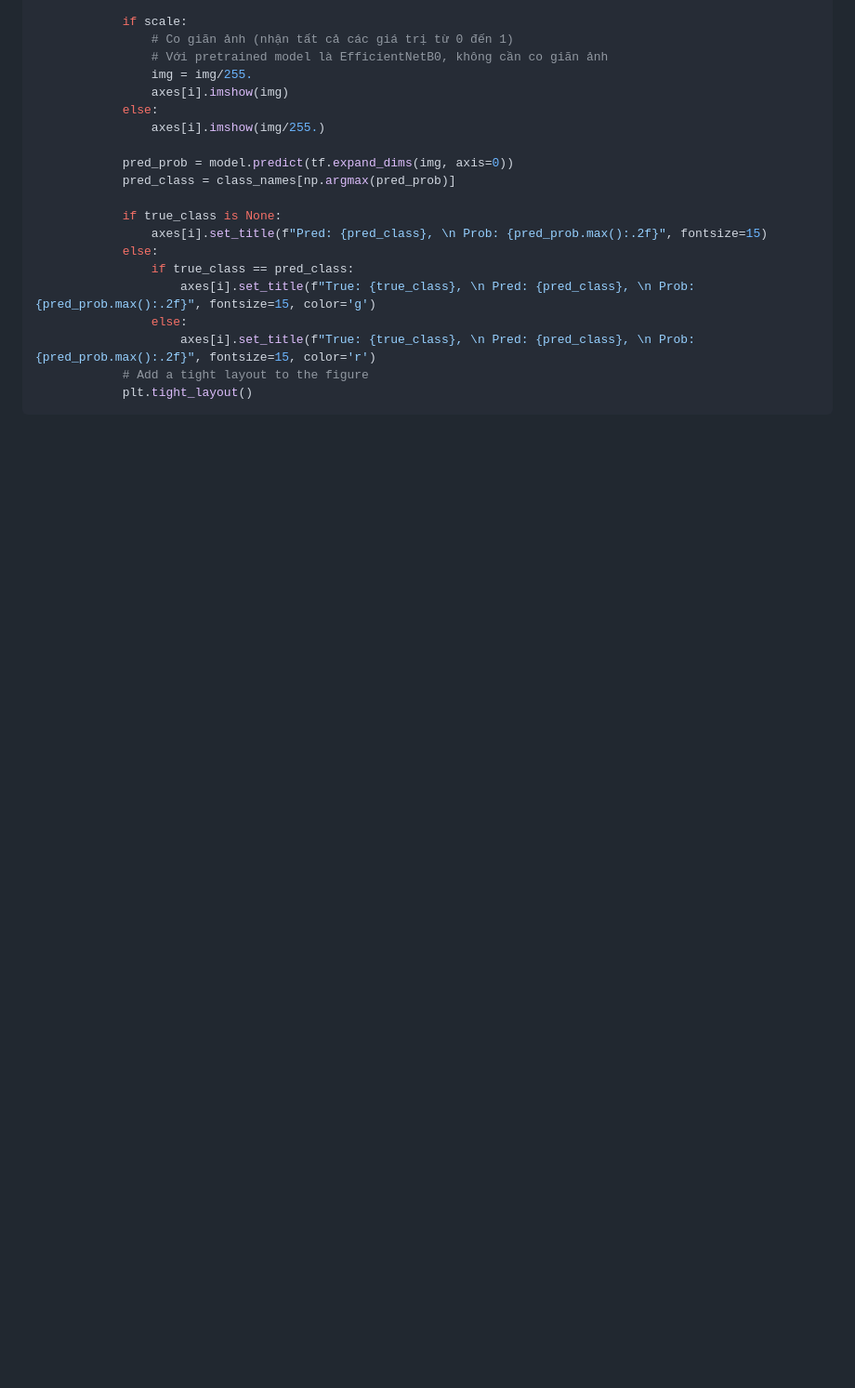
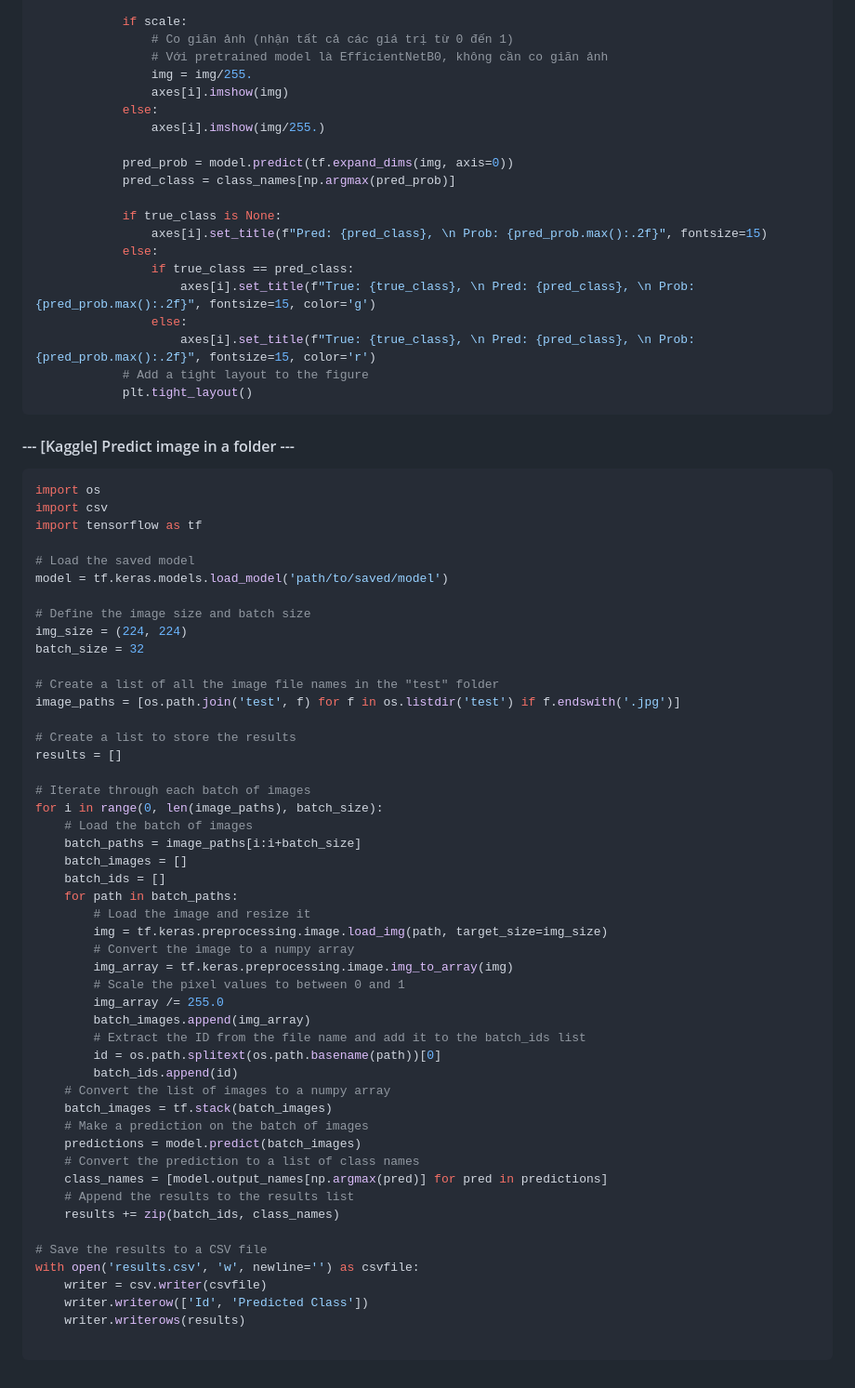
Before and after one commit to aidino/aidino.github.io, a Markdown page: pages/notes/evaluation.md, the part around one of its changes. Shown at 93% size. GitHub-like rendering; blank space fills up the shorter version.

````diff
--- a/pages/notes/evaluation.md
+++ b/pages/notes/evaluation.md
@@ -508,3 +508,56 @@ def plot_predicted(imagepaths, y_trues, y_preds, pred_probs ,image_size):
             # Add a tight layout to the figure
             plt.tight_layout()
 ```
+#### --- [Kaggle] Predict image in a folder ---
+
+```python
+import os
+import csv
+import tensorflow as tf
+
+# Load the saved model
+model = tf.keras.models.load_model('path/to/saved/model')
+
+# Define the image size and batch size
+img_size = (224, 224)
+batch_size = 32
+
+# Create a list of all the image file names in the "test" folder
+image_paths = [os.path.join('test', f) for f in os.listdir('test') if f.endswith('.jpg')]
+
+# Create a list to store the results
+results = []
+
+# Iterate through each batch of images
+for i in range(0, len(image_paths), batch_size):
+    # Load the batch of images
+    batch_paths = image_paths[i:i+batch_size]
+    batch_images = []
+    batch_ids = []
+    for path in batch_paths:
+        # Load the image and resize it
+        img = tf.keras.preprocessing.image.load_img(path, target_size=img_size)
+        # Convert the image to a numpy array
+        img_array = tf.keras.preprocessing.image.img_to_array(img)
+        # Scale the pixel values to between 0 and 1
+        img_array /= 255.0
+        batch_images.append(img_array)
+        # Extract the ID from the file name and add it to the batch_ids list
+        id = os.path.splitext(os.path.basename(path))[0]
+        batch_ids.append(id)
+    # Convert the list of images to a numpy array
+    batch_images = tf.stack(batch_images)
+    # Make a prediction on the batch of images
+    predictions = model.predict(batch_images)
+    # Convert the prediction to a list of class names
+    class_names = [model.output_names[np.argmax(pred)] for pred in predictions]
+    # Append the results to the results list
+    results += zip(batch_ids, class_names)
+
+# Save the results to a CSV file
+with open('results.csv', 'w', newline='') as csvfile:
+    writer = csv.writer(csvfile)
+    writer.writerow(['Id', 'Predicted Class'])
+    writer.writerows(results)
+
+```
````
Also changed, not shown: other parts of pages/notes/evaluation.md (+11 -11 lines).
